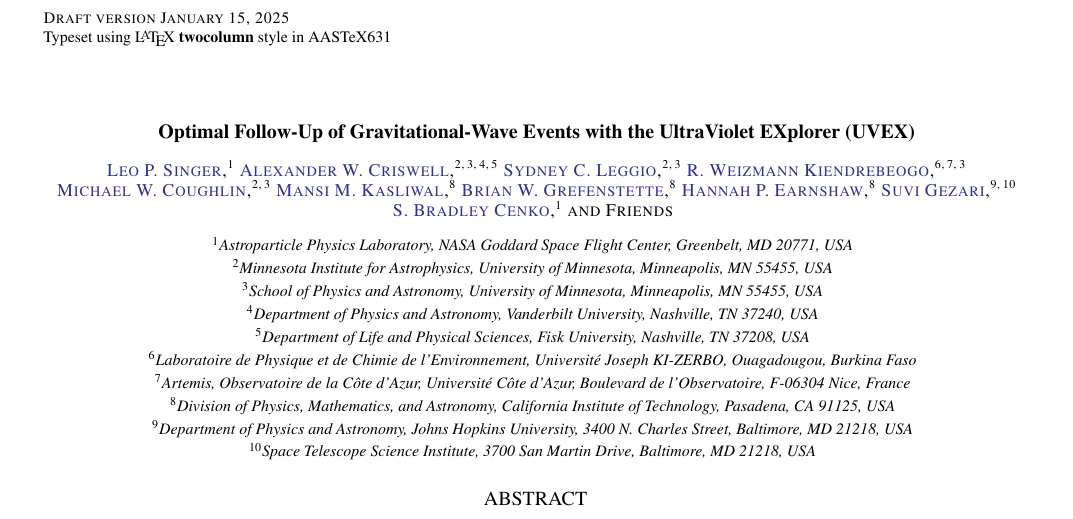
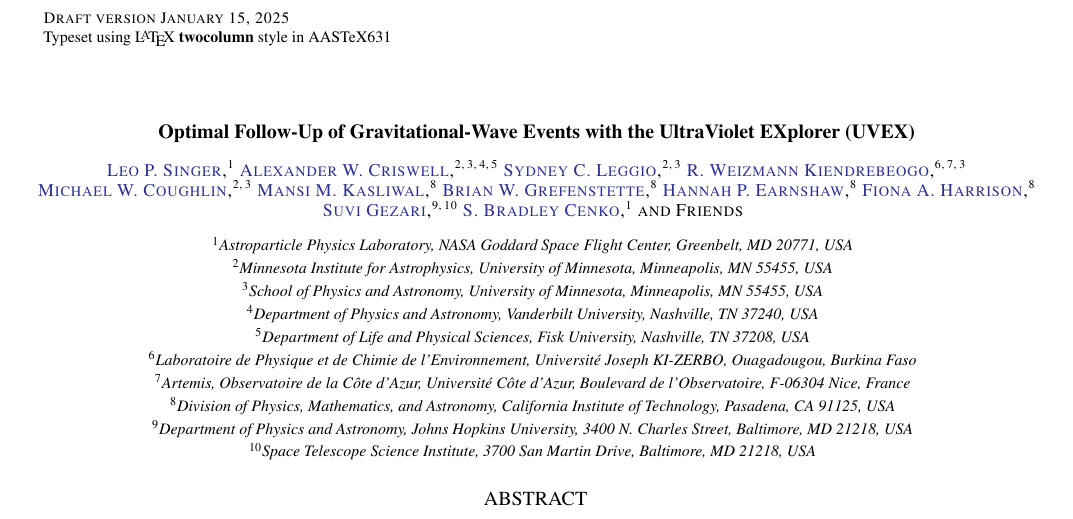
Before and after one commit to m4opt/m4opt-paper, a LaTeX paper (m4opt.tex): part of page 1 of 17, cut so that both start at the same text. Compiled offline with pdfLaTeX.

Commit message:
Add author

```diff
--- a/m4opt.tex
+++ b/m4opt.tex
@@ -96,6 +96,9 @@
 \affiliation{Division of Physics, Mathematics, and Astronomy, California Institute of Technology, Pasadena, CA 91125, USA}
 
 \author[0000-0001-5857-5622]{Hannah P. Earnshaw}
+\affiliation{Division of Physics, Mathematics, and Astronomy, California Institute of Technology, Pasadena, CA 91125, USA}
+
+\author[0000-0003-2992-8024]{Fiona A. Harrison}
 \affiliation{Division of Physics, Mathematics, and Astronomy, California Institute of Technology, Pasadena, CA 91125, USA}
 
 \author[0000-0003-3703-5154]{Suvi Gezari}
```
